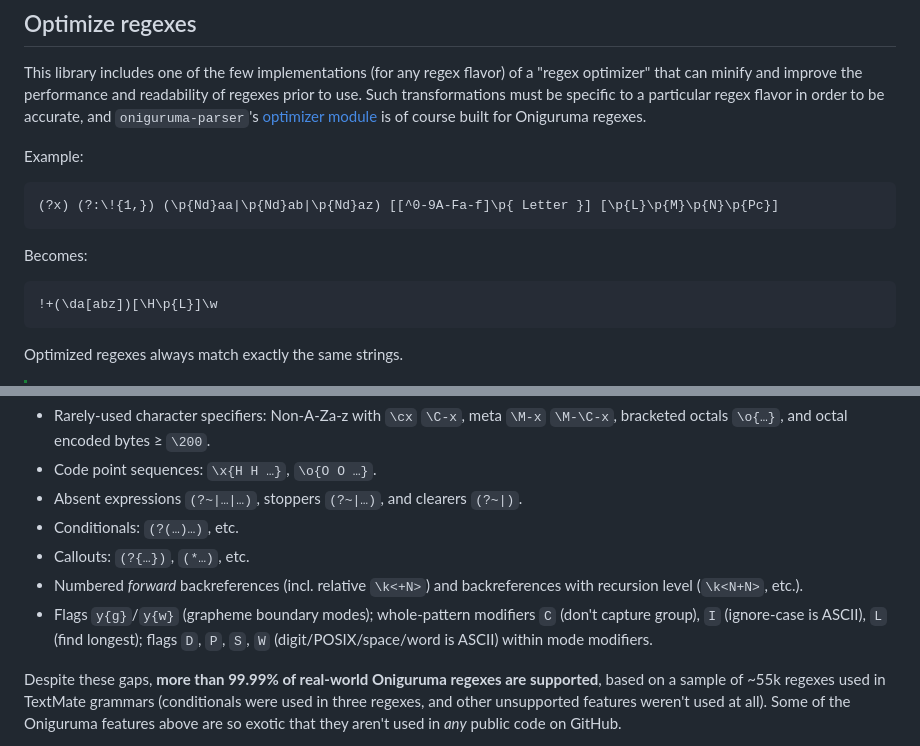
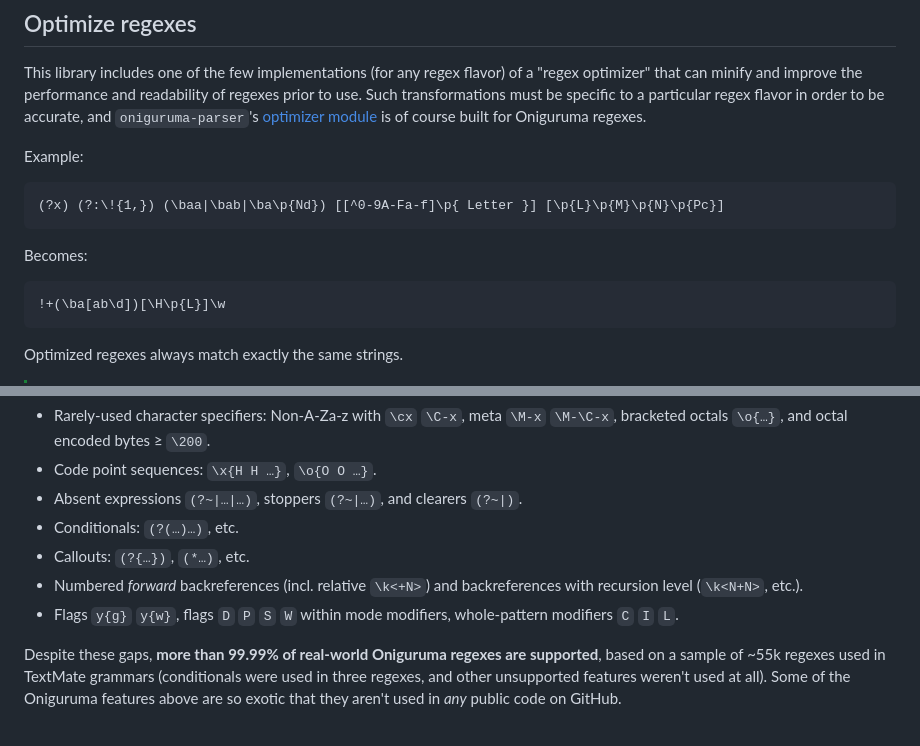
Before and after one commit to slevithan/oniguruma-parser, a Markdown page: README.md, 2 parts joined by grey strips. Rendered like a GitHub page.

````diff
--- a/README.md
+++ b/README.md
@@ -77,13 +77,13 @@ This library includes one of the few implementations (for any regex flavor) of a
 Example:
 
 ```
-(?x) (?:\!{1,}) (\p{Nd}aa|\p{Nd}ab|\p{Nd}az) [[^0-9A-Fa-f]\p{ Letter }] [\p{L}\p{M}\p{N}\p{Pc}]
+(?x) (?:\!{1,}) (\baa|\bab|\ba\p{Nd}) [[^0-9A-Fa-f]\p{ Letter }] [\p{L}\p{M}\p{N}\p{Pc}]
 ```
 
 Becomes:
 
 ```
-!+(\da[abz])[\H\p{L}]\w
+!+(\ba[ab\d])[\H\p{L}]\w
 ```
 
 Optimized regexes always match exactly the same strings.
@@ -105,7 +105,7 @@ The following rarely-used features throw errors since they aren't yet supported:
 - Conditionals: `(?(…)…)`, etc.
 - Callouts: `(?{…})`, `(*…)`, etc.
 - Numbered *forward* backreferences (incl. relative `\k<+N>`) and backreferences with recursion level (`\k<N+N>`, etc.).
-- Flags `y{g}`/`y{w}` (grapheme boundary modes); whole-pattern modifiers `C` (don't capture group), `I` (ignore-case is ASCII), `L` (find longest); flags `D`, `P`, `S`, `W` (digit/POSIX/space/word is ASCII) within mode modifiers.
+- Flags `y{g}` `y{w}`, flags `D` `P` `S` `W` within mode modifiers, whole-pattern modifiers `C` `I` `L`.
 
 Despite these gaps, **more than 99.99% of real-world Oniguruma regexes are supported**, based on a sample of ~55k regexes used in TextMate grammars (conditionals were used in three regexes, and other unsupported features weren't used at all). Some of the Oniguruma features above are so exotic that they aren't used in *any* public code on GitHub.
 
````
Also changed, not shown: src/optimizer/README.md (+5 -5 lines).
